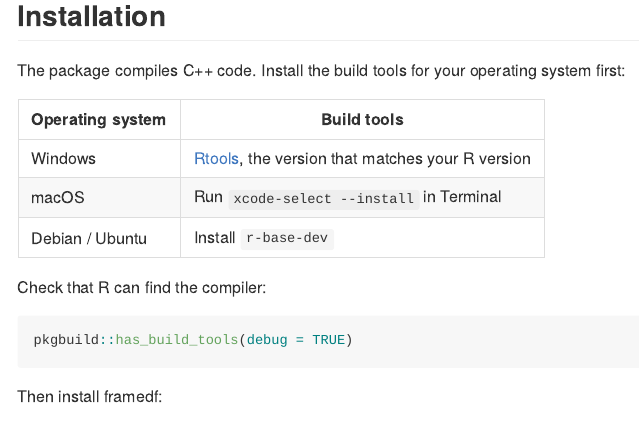
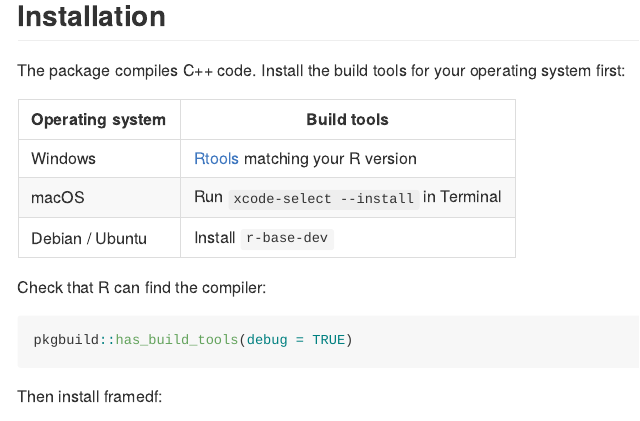
Before and after one commit to gcol33/framedf, an R Markdown document (README.Rmd): the page in a window 1100 px wide, from 790 px down. The pictures show the output file README.md that the author committed with the source, drawn offline in the style of GitHub; badge pictures from the web are left out.

Commit message:
docs(README): prose pass
Co-Authored-By: Claude Opus 5.5 <noreply@anthropic.com>
Claude-Session: https://claude.ai/code/session_01XxmpNZ5bSxkBH4P2RHK4vg

```diff
--- a/README.Rmd
+++ b/README.Rmd
@@ -35,7 +35,7 @@ The package compiles C++ code. Install the build tools for your operating system
 
 | Operating system | Build tools |
 |---|---|
-| Windows | [Rtools](https://cran.r-project.org/bin/windows/Rtools/), the version that matches your R version |
+| Windows | [Rtools](https://cran.r-project.org/bin/windows/Rtools/) matching your R version |
 | macOS | Run `xcode-select --install` in Terminal |
 | Debian / Ubuntu | Install `r-base-dev` |
 
```
Also changed, not shown: README.md.
